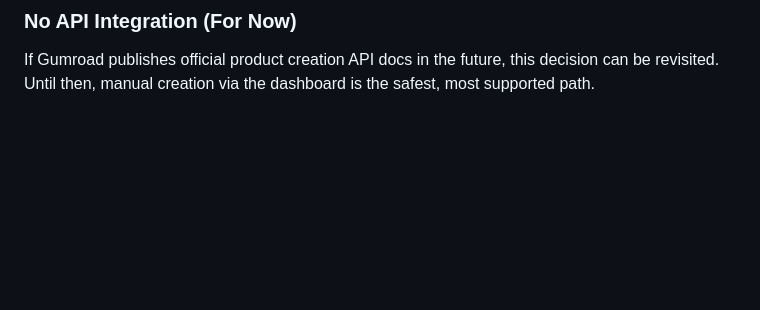
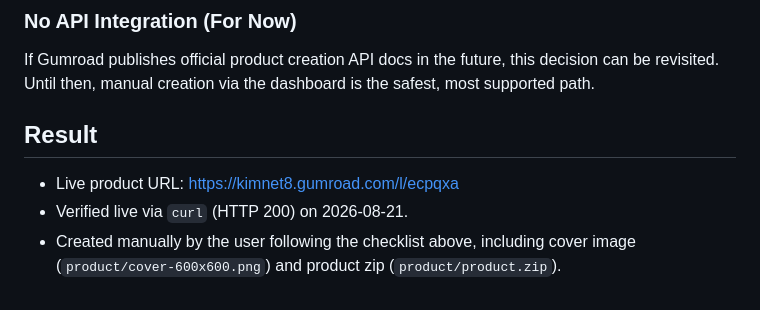
Before and after one commit to GHengoy/multi-cat-tracker, a Markdown page: decisions/gumroad-integration-decision.md, the part around the change. GitHub-like rendering; blank space fills up the shorter version.

Commit message:
docs: record live Gumroad product URL

```diff
--- a/decisions/gumroad-integration-decision.md
+++ b/decisions/gumroad-integration-decision.md
@@ -71,3 +71,9 @@ This mirrors the user's existing Gumroad account setup (which they already agree
 ### No API Integration (For Now)
 
 If Gumroad publishes official product creation API docs in the future, this decision can be revisited. Until then, manual creation via the dashboard is the safest, most supported path.
+
+## Result
+
+- Live product URL: https://kimnet8.gumroad.com/l/ecpqxa
+- Verified live via `curl` (HTTP 200) on 2026-08-21.
+- Created manually by the user following the checklist above, including cover image (`product/cover-600x600.png`) and product zip (`product/product.zip`).
```
